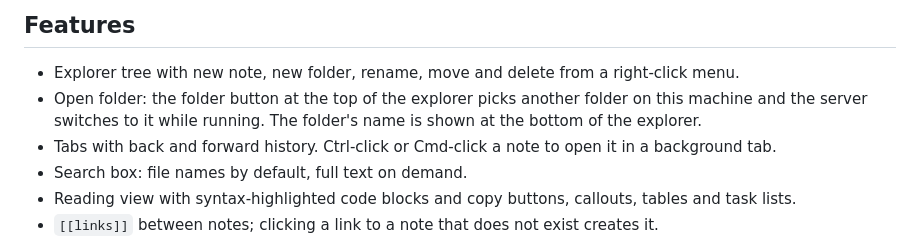
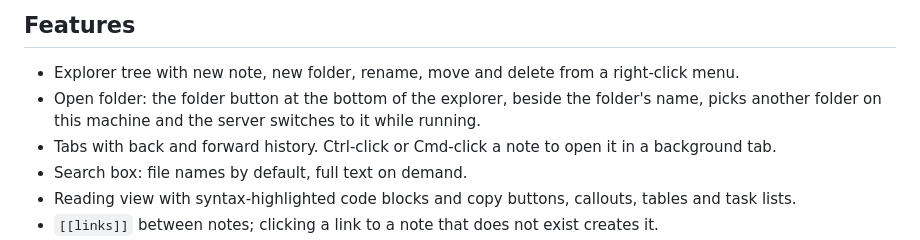
Before and after one commit to NovemberFalls/plexar-notes, a Markdown page: README.md, the part around the change. GitHub-like rendering.

Commit message:
[plexar][T-848c09c5d1] This repo is Plexar Notes, a desktop-style Markdown note tak
attempt 2, gate_exit=0

```diff
--- a/README.md
+++ b/README.md
@@ -26,9 +26,8 @@ and everything the browser needs is checked in under `public/`.
 ## Features
 
 - Explorer tree with new note, new folder, rename, move and delete from a right-click menu.
-- Open folder: the folder button at the top of the explorer picks another folder on this
-  machine and the server switches to it while running. The folder's name is shown at the
-  bottom of the explorer.
+- Open folder: the folder button at the bottom of the explorer, beside the folder's name,
+  picks another folder on this machine and the server switches to it while running.
 - Tabs with back and forward history. Ctrl-click or Cmd-click a note to open it in a
   background tab.
 - Search box: file names by default, full text on demand.
```
